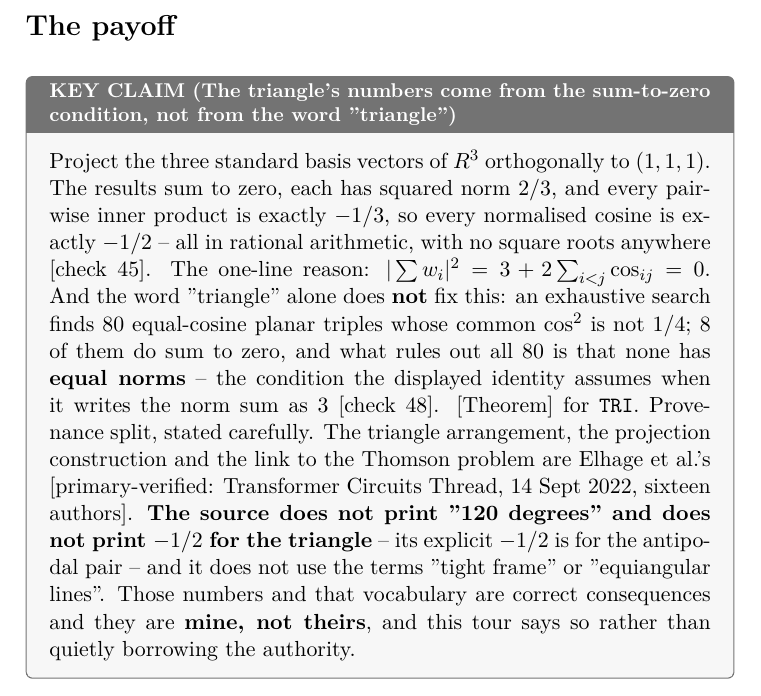
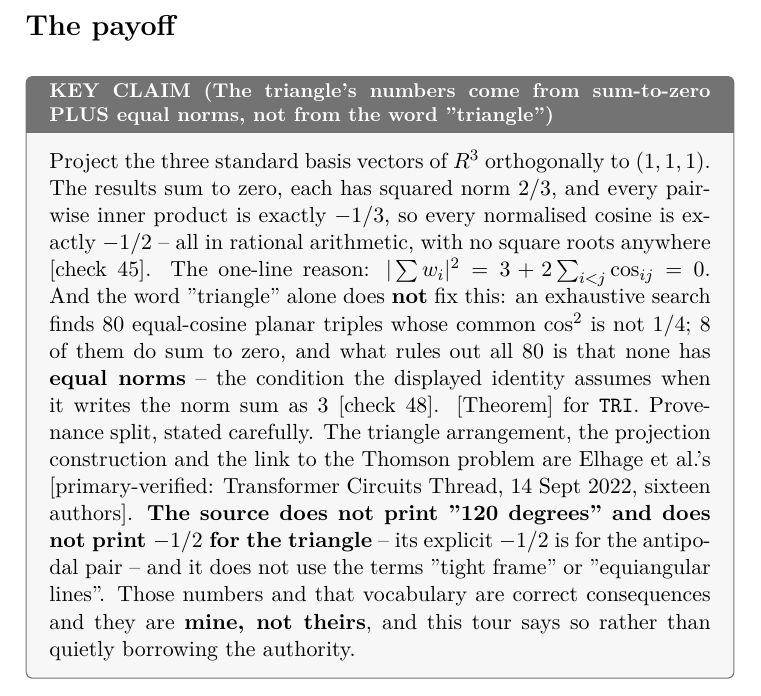
Before and after one commit to MohammedSharukh/ai-safety-from-zero, a LaTeX thesis (src/main.tex, which reads src/body.tex): part of page 40 of 82, cut so that both start at the same text. Compiled offline with XeLaTeX.

Commit message:
Ch9 key-claim heading: sum-to-zero PLUS equal norms
The heading still read "come from the sum-to-zero condition" while the
corrected body of the same box says sum-to-zero alone does not fix the
number and equal norms is what does. Caught while reading the passage
back before tagging v1.1.0.

```diff
--- a/src/body.tex
+++ b/src/body.tex
@@ -706,7 +706,7 @@ Its ancestor is not machine learning. Compressed sensing had established in 2006
 
 \section*{The payoff}
 
-\begin{whybox}{KEY CLAIM (The triangle's numbers come from the sum-to-zero condition, not from the word "triangle")}
+\begin{whybox}{KEY CLAIM (The triangle's numbers come from sum-to-zero PLUS equal norms, not from the word "triangle")}
 Project the three standard basis vectors of $R^3$ orthogonally to $(1,1,1)$. The results sum to zero, each has squared norm $2/3$, and every pairwise inner product is exactly $-1/3$, so every normalised cosine is exactly $-1/2$ -- all in rational arithmetic, with no square roots anywhere [check 45]. The one-line reason: $|\sum w_i|^2 = 3 + 2\sum_{i<j}\cos_{ij} = 0$. And the word "triangle" alone does \textbf{not} fix this: an exhaustive search finds 80 equal-cosine planar triples whose common $\cos^2$ is not $1/4$; 8 of them do sum to zero, and what rules out all 80 is that none has \textbf{equal norms} -- the condition the displayed identity assumes when it writes the norm sum as $3$ [check 48]. [Theorem] for \texttt{TRI}.
 Provenance split, stated carefully. The triangle arrangement, the projection construction and the link to the Thomson problem are Elhage et al.'s [primary-verified: Transformer Circuits Thread, 14 Sept 2022, sixteen authors]. \textbf{The source does not print "120 degrees" and does not print $-1/2$ for the triangle} -- its explicit $-1/2$ is for the antipodal pair -- and it does not use the terms "tight frame" or "equiangular lines". Those numbers and that vocabulary are correct consequences and they are \textbf{mine, not theirs}, and this tour says so rather than quietly borrowing the authority.
 \end{whybox}
```
Also changed, not shown: src/tour.md (+1 -1 lines), AI-Safety-from-Zero.pdf.
